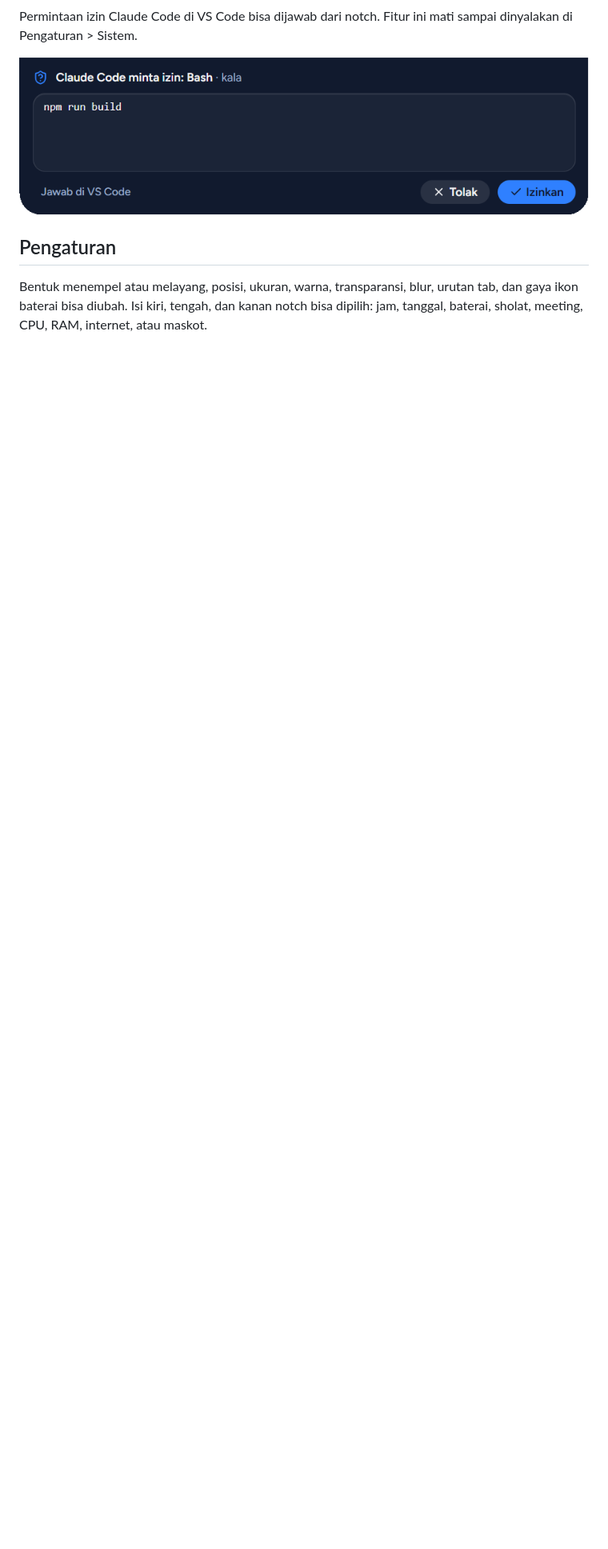
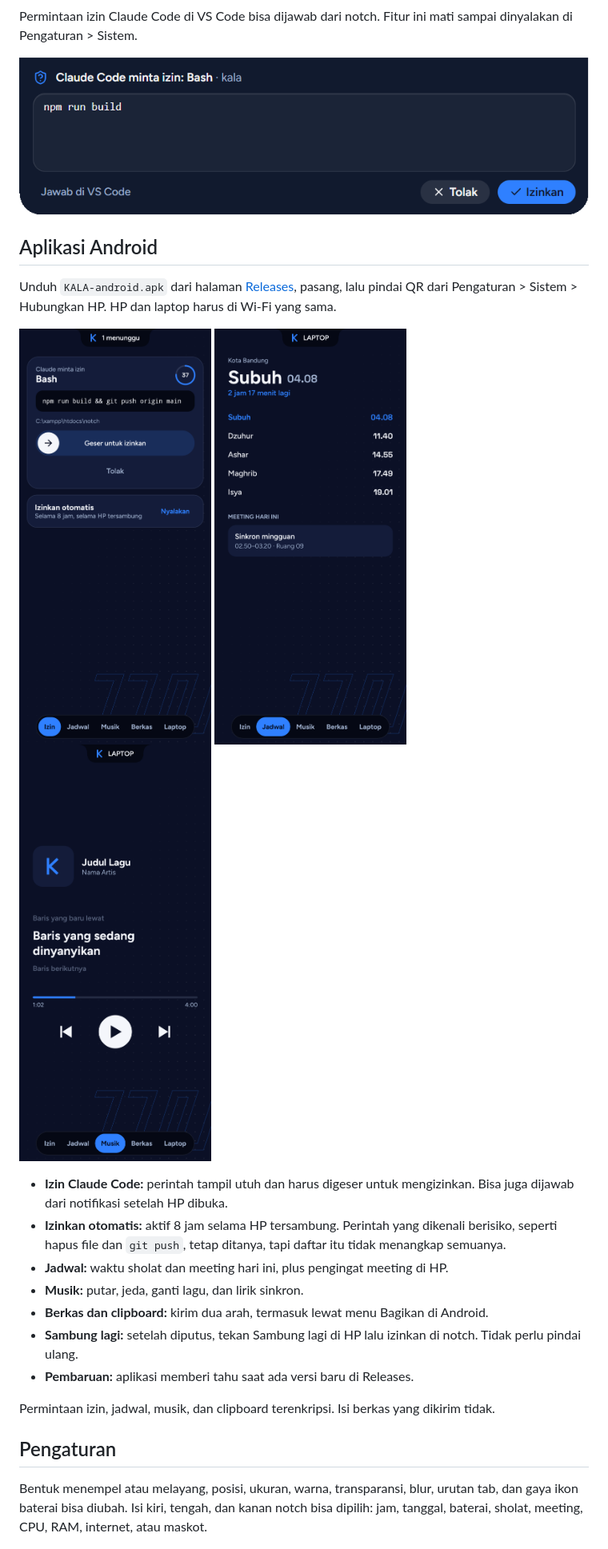
Before and after one commit to rezamahendraaa23/KALA, a Markdown page: README.md, the part around one of its changes. Shown at 80% size. GitHub-like rendering; pictures changed too: screens/android-izin.png (added), screens/android-jadwal.png (added), screens/android-musik.png (added); blank space fills up the shorter version.

Commit message:
Add Android app to README
Co-Authored-By: Claude Opus 5.5 <noreply@anthropic.com>

```diff
--- a/README.md
+++ b/README.md
@@ -61,6 +61,26 @@ Scan QR dari HP di Wi-Fi yang sama untuk mengirim file dua arah. File dari HP ma
 Permintaan izin Claude Code di VS Code bisa dijawab dari notch. Fitur ini mati sampai dinyalakan di Pengaturan > Sistem.
 
 ![Izin Claude Code](screens/izin.png)
+
+## Aplikasi Android
+
+Unduh `KALA-android.apk` dari halaman [Releases](https://github.com/rezamahendraaa23/KALA/releases/latest), pasang, lalu pindai QR dari Pengaturan > Sistem > Hubungkan HP. HP dan laptop harus di Wi-Fi yang sama.
+
+<p>
+  <img src="screens/android-izin.png" width="240" alt="Izin Claude Code di HP">
+  <img src="screens/android-jadwal.png" width="240" alt="Jadwal di HP">
+  <img src="screens/android-musik.png" width="240" alt="Musik di HP">
+</p>
+
+- **Izin Claude Code:** perintah tampil utuh dan harus digeser untuk mengizinkan. Bisa juga dijawab dari notifikasi setelah HP dibuka.
+- **Izinkan otomatis:** aktif 8 jam selama HP tersambung. Perintah yang dikenali berisiko, seperti hapus file dan `git push`, tetap ditanya, tapi daftar itu tidak menangkap semuanya.
+- **Jadwal:** waktu sholat dan meeting hari ini, plus pengingat meeting di HP.
+- **Musik:** putar, jeda, ganti lagu, dan lirik sinkron.
+- **Berkas dan clipboard:** kirim dua arah, termasuk lewat menu Bagikan di Android.
+- **Sambung lagi:** setelah diputus, tekan Sambung lagi di HP lalu izinkan di notch. Tidak perlu pindai ulang.
+- **Pembaruan:** aplikasi memberi tahu saat ada versi baru di Releases.
+
+Permintaan izin, jadwal, musik, dan clipboard terenkripsi. Isi berkas yang dikirim tidak.
 
 ## Pengaturan
 
```
Also changed, not shown: other parts of README.md (+4 -3 lines).
